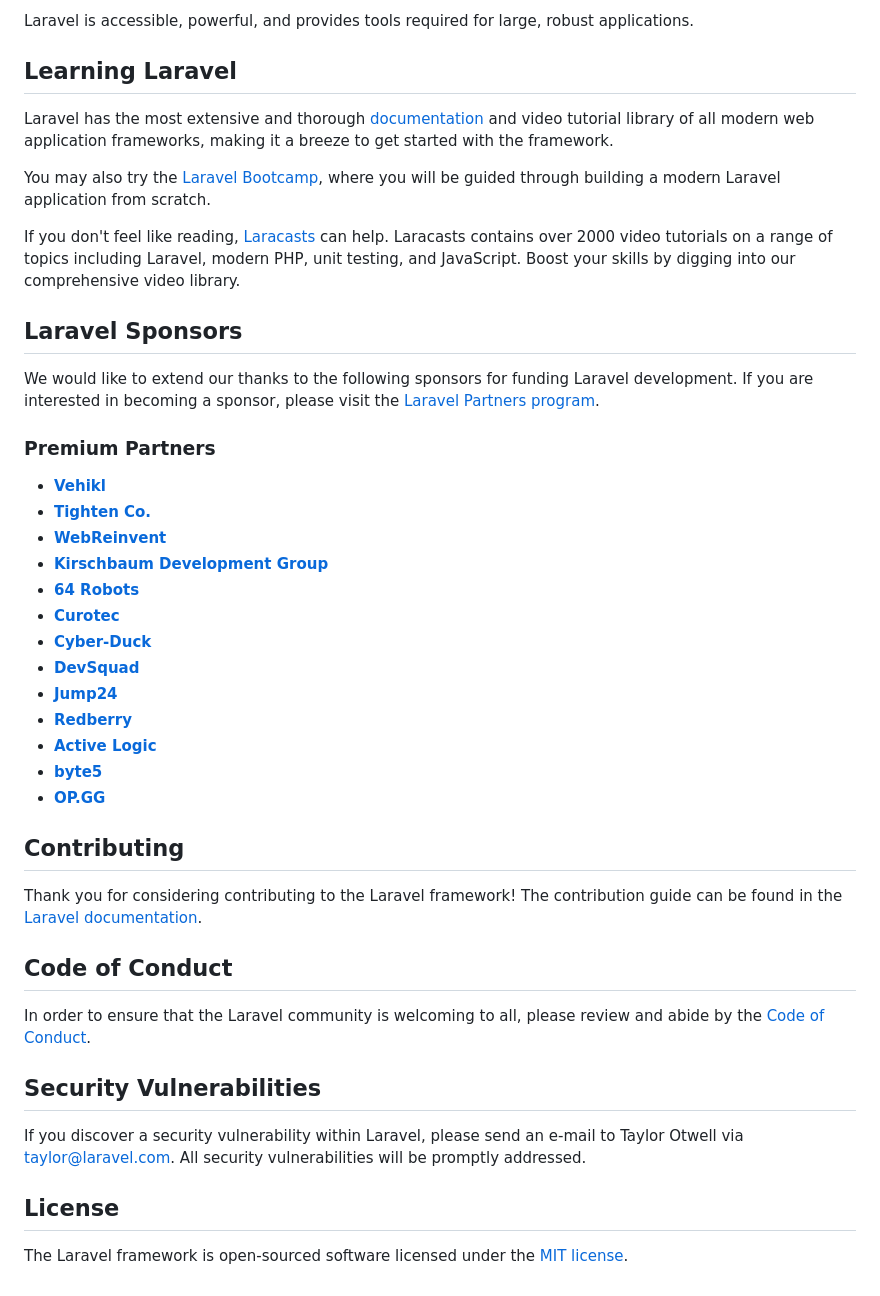
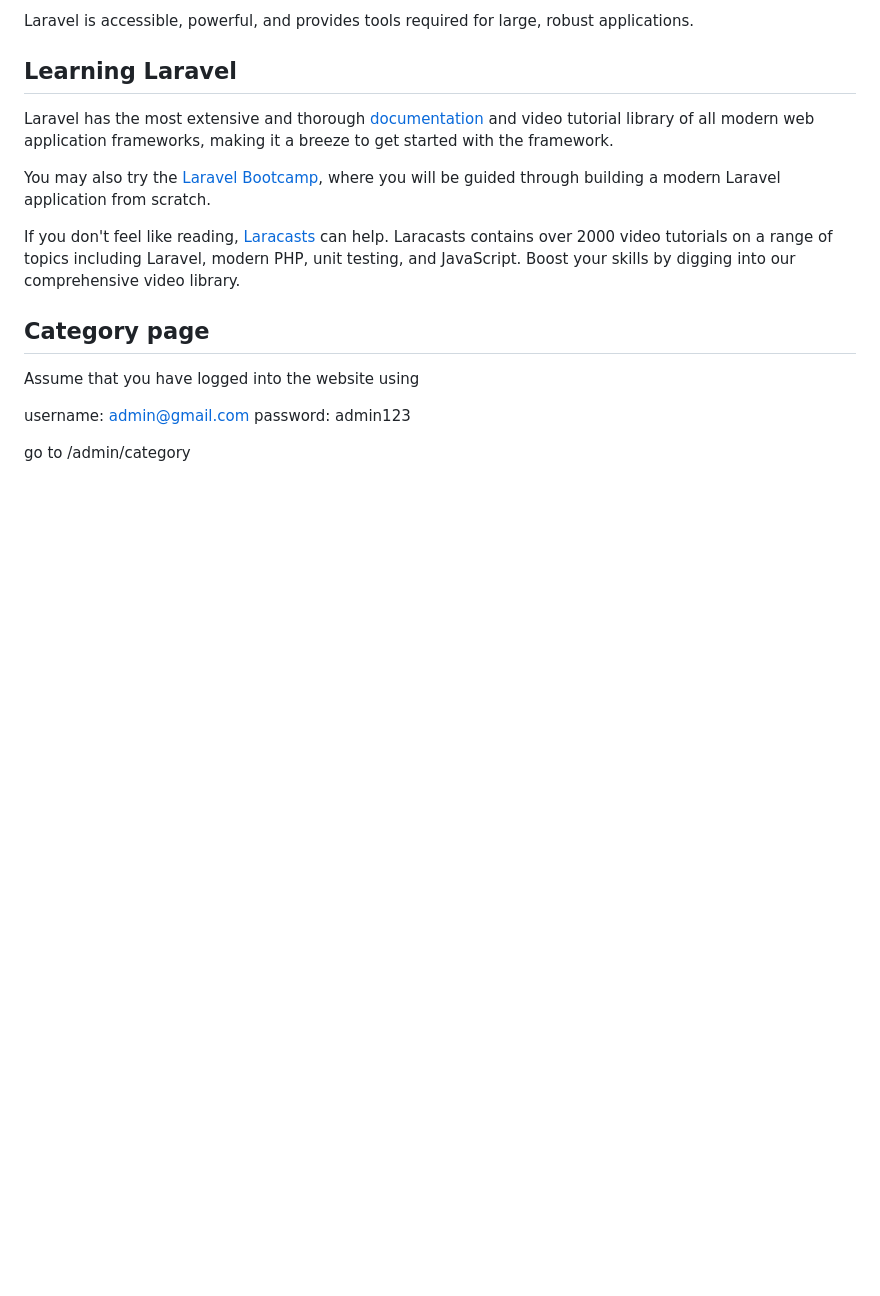
Before and after one commit to LuqAmir/laravel-ecommerce, a Markdown page: README.md, the part around the change. Rendered like a GitHub page; blank space fills up the shorter version.

```diff
--- a/README.md
+++ b/README.md
@@ -29,7 +29,16 @@ You may also try the [Laravel Bootcamp](https://bootcamp.laravel.com), where you
 
 If you don't feel like reading, [Laracasts](https://laracasts.com) can help. Laracasts contains over 2000 video tutorials on a range of topics including Laravel, modern PHP, unit testing, and JavaScript. Boost your skills by digging into our comprehensive video library.
 
-## Laravel Sponsors
+## Category page
+
+Assume that you have logged into the website using
+
+username: admin@gmail.com
+password: admin123
+
+go to /admin/category
+
+<!-- ## Laravel Sponsors
 
 We would like to extend our thanks to the following sponsors for funding Laravel development. If you are interested in becoming a sponsor, please visit the [Laravel Partners program](https://partners.laravel.com).
 
@@ -63,4 +72,4 @@ If you discover a security vulnerability within Laravel, please send an e-mail t
 
 ## License
 
-The Laravel framework is open-sourced software licensed under the [MIT license](https://opensource.org/licenses/MIT).
+The Laravel framework is open-sourced software licensed under the [MIT license](https://opensource.org/licenses/MIT). -->
```
